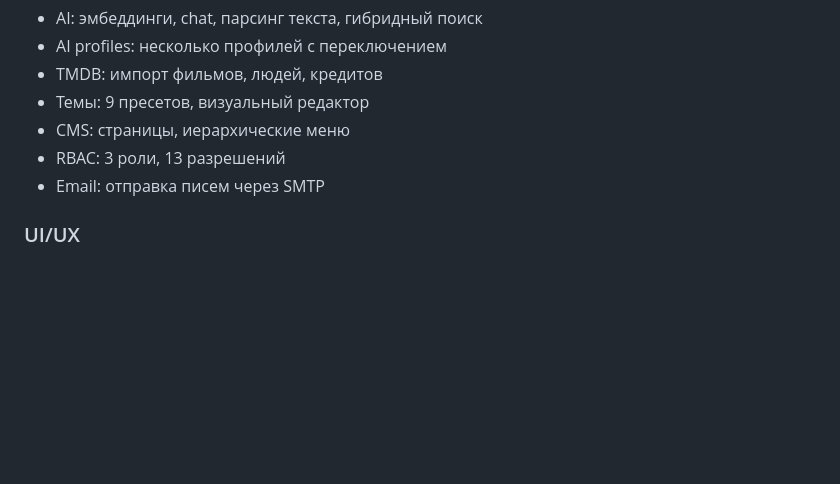
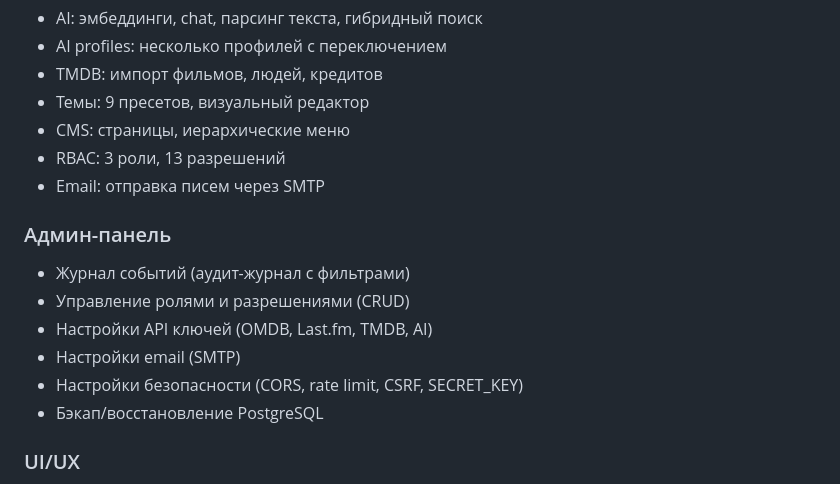
Before and after one commit to alexypracticum/DWMB, a Markdown page: README.md, the part around the change. Drawn GitHub-style; blank space fills up the shorter version.

```diff
--- a/README.md
+++ b/README.md
@@ -146,6 +146,14 @@ curl -s -o /dev/null -w "%{http_code}" http://localhost:8000/
 - RBAC: 3 роли, 13 разрешений
 - Email: отправка писем через SMTP
 
+### Админ-панель
+- Журнал событий (аудит-журнал с фильтрами)
+- Управление ролями и разрешениями (CRUD)
+- Настройки API ключей (OMDB, Last.fm, TMDB, AI)
+- Настройки email (SMTP)
+- Настройки безопасности (CORS, rate limit, CSRF, SECRET_KEY)
+- Бэкап/восстановление PostgreSQL
+
 ### UI/UX
 - 4 вида отображения: Превью, Плитки, Список, Таблица
 - WYSIWYG редактор (TipTap)
```
Also changed, not shown: CHANGELOG.md (+12 -0 lines), wiki/log.md (+11 -0 lines).
